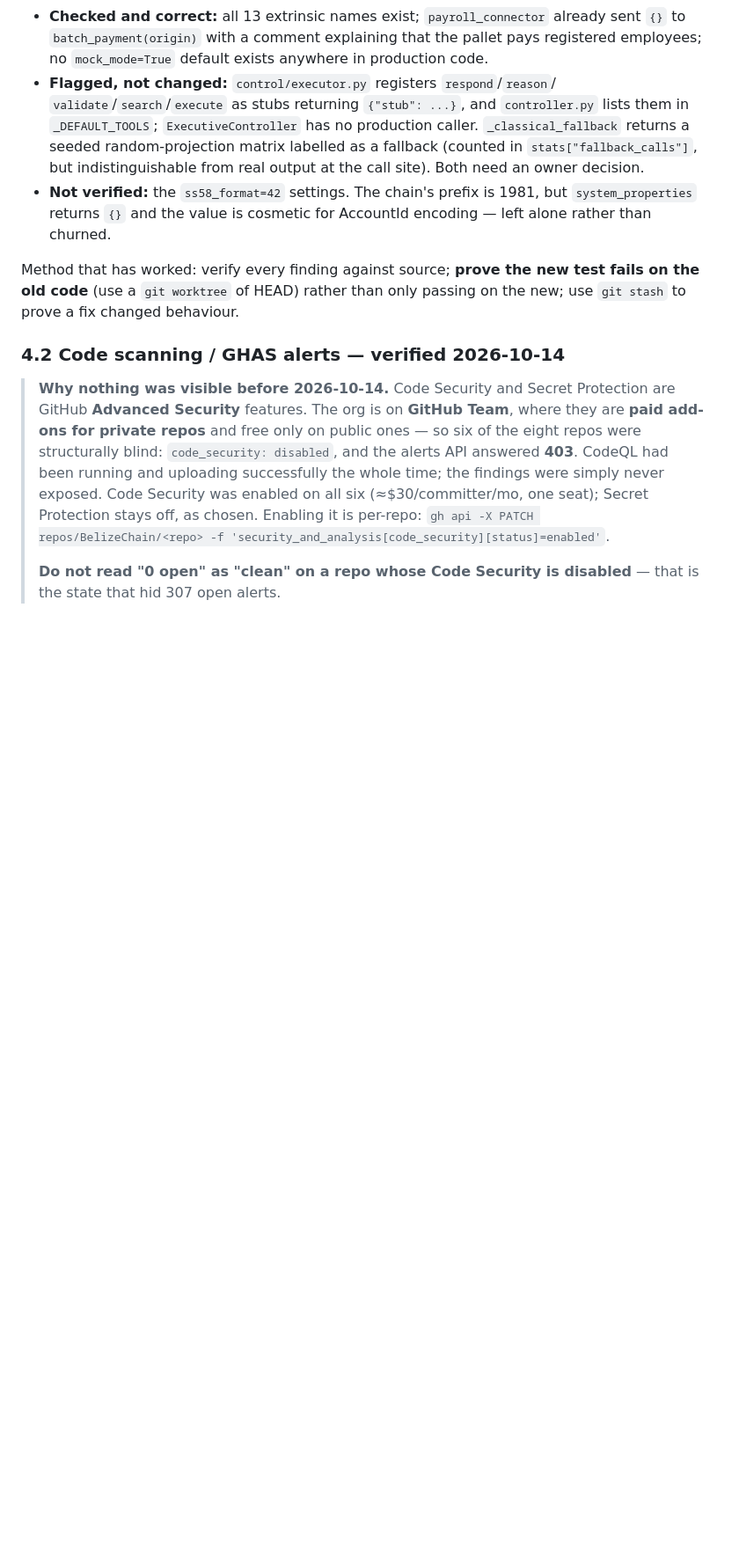
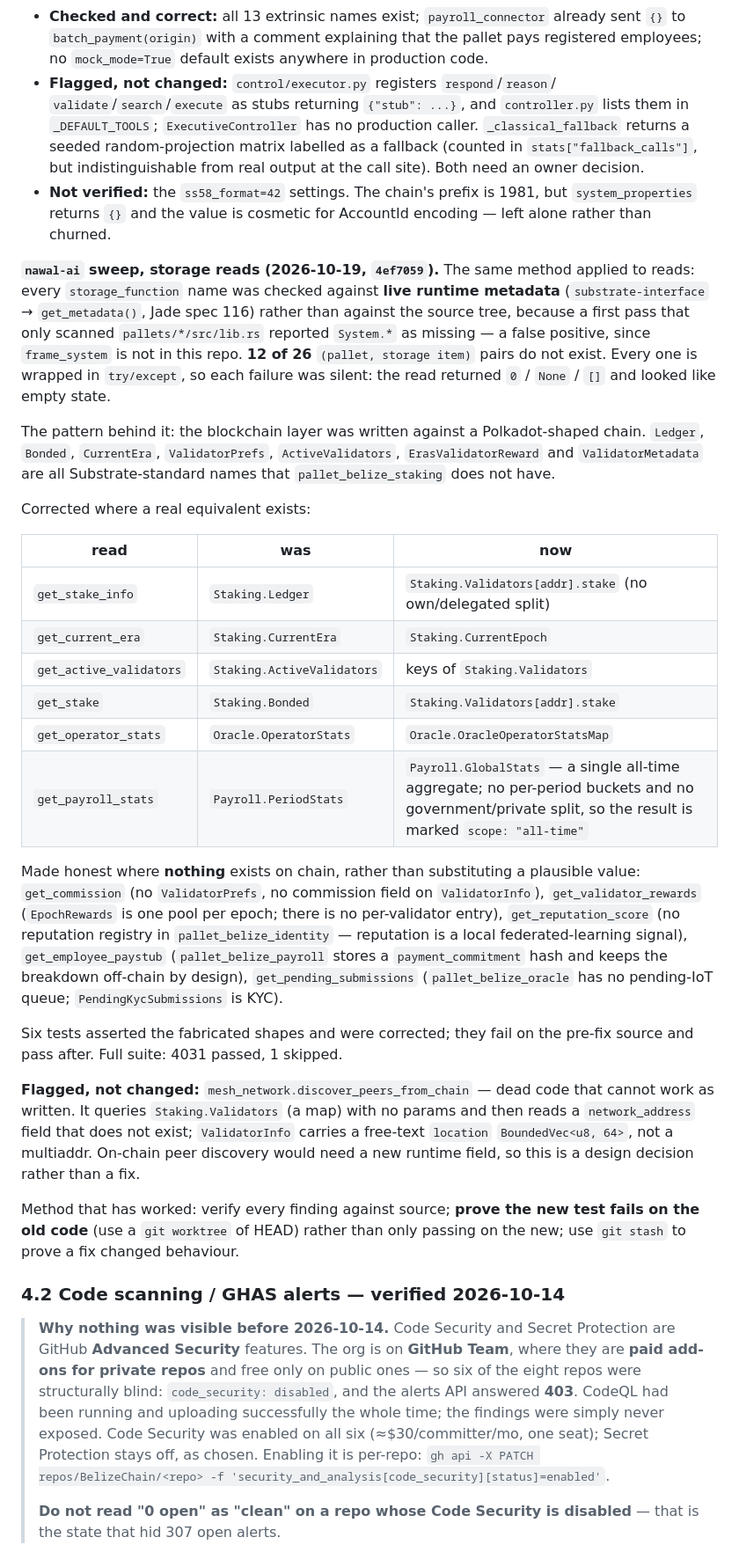
Before and after one commit to BelizeChain/belizechain, a Markdown page: docs/ECOSYSTEM_STATE.md, the part around one of its changes. Shown at 88% size. GitHub-like rendering; blank space fills up the shorter version.

Commit message:
docs(state): record the nawal storage-read findings
12 of 26 (pallet, storage item) pairs in nawal's blockchain layer do not exist
on the live runtime; each failure was silent behind try/except. Records which 6
were remapped, which 6 were made honest, and the one finding left for a design
decision (mesh peer discovery cannot work as written).

```diff
--- a/docs/ECOSYSTEM_STATE.md
+++ b/docs/ECOSYSTEM_STATE.md
@@ -303,6 +303,48 @@ submits.
 - **Not verified:** the `ss58_format=42` settings. The chain's prefix is 1981, but
   `system_properties` returns `{}` and the value is cosmetic for AccountId encoding —
   left alone rather than churned.
+
+**`nawal-ai` sweep, storage reads (2026-10-19, `4ef7059`).** The same method applied to
+reads: every `storage_function` name was checked against **live runtime metadata**
+(`substrate-interface` → `get_metadata()`, Jade spec 116) rather than against the source
+tree, because a first pass that only scanned `pallets/*/src/lib.rs` reported `System.*` as
+missing — a false positive, since `frame_system` is not in this repo. **12 of 26**
+`(pallet, storage item)` pairs do not exist. Every one is wrapped in `try/except`, so each
+failure was silent: the read returned `0` / `None` / `[]` and looked like empty state.
+
+The pattern behind it: the blockchain layer was written against a Polkadot-shaped chain.
+`Ledger`, `Bonded`, `CurrentEra`, `ValidatorPrefs`, `ActiveValidators`,
+`ErasValidatorReward` and `ValidatorMetadata` are all Substrate-standard names that
+`pallet_belize_staking` does not have.
+
+Corrected where a real equivalent exists:
+
+| read | was | now |
+|---|---|---|
+| `get_stake_info` | `Staking.Ledger` | `Staking.Validators[addr].stake` (no own/delegated split) |
+| `get_current_era` | `Staking.CurrentEra` | `Staking.CurrentEpoch` |
+| `get_active_validators` | `Staking.ActiveValidators` | keys of `Staking.Validators` |
+| `get_stake` | `Staking.Bonded` | `Staking.Validators[addr].stake` |
+| `get_operator_stats` | `Oracle.OperatorStats` | `Oracle.OracleOperatorStatsMap` |
+| `get_payroll_stats` | `Payroll.PeriodStats` | `Payroll.GlobalStats` — a single all-time aggregate; no per-period buckets and no government/private split, so the result is marked `scope: "all-time"` |
+
+Made honest where **nothing** exists on chain, rather than substituting a plausible value:
+`get_commission` (no `ValidatorPrefs`, no commission field on `ValidatorInfo`),
+`get_validator_rewards` (`EpochRewards` is one pool per epoch; there is no per-validator
+entry), `get_reputation_score` (no reputation registry in `pallet_belize_identity` —
+reputation is a local federated-learning signal), `get_employee_paystub`
+(`pallet_belize_payroll` stores a `payment_commitment` hash and keeps the breakdown
+off-chain by design), `get_pending_submissions` (`pallet_belize_oracle` has no pending-IoT
+queue; `PendingKycSubmissions` is KYC).
+
+Six tests asserted the fabricated shapes and were corrected; they fail on the pre-fix
+source and pass after. Full suite: 4031 passed, 1 skipped.
+
+**Flagged, not changed:** `mesh_network.discover_peers_from_chain` — dead code that cannot
+work as written. It queries `Staking.Validators` (a map) with no params and then reads a
+`network_address` field that does not exist; `ValidatorInfo` carries a free-text `location`
+`BoundedVec<u8, 64>`, not a multiaddr. On-chain peer discovery would need a new runtime
+field, so this is a design decision rather than a fix.
 
 Method that has worked: verify every finding against source; **prove the new test fails on
 the old code** (use a `git worktree` of HEAD) rather than only passing on the new; use
```
Also changed, not shown: other parts of docs/ECOSYSTEM_STATE.md (+1 -1 lines).
